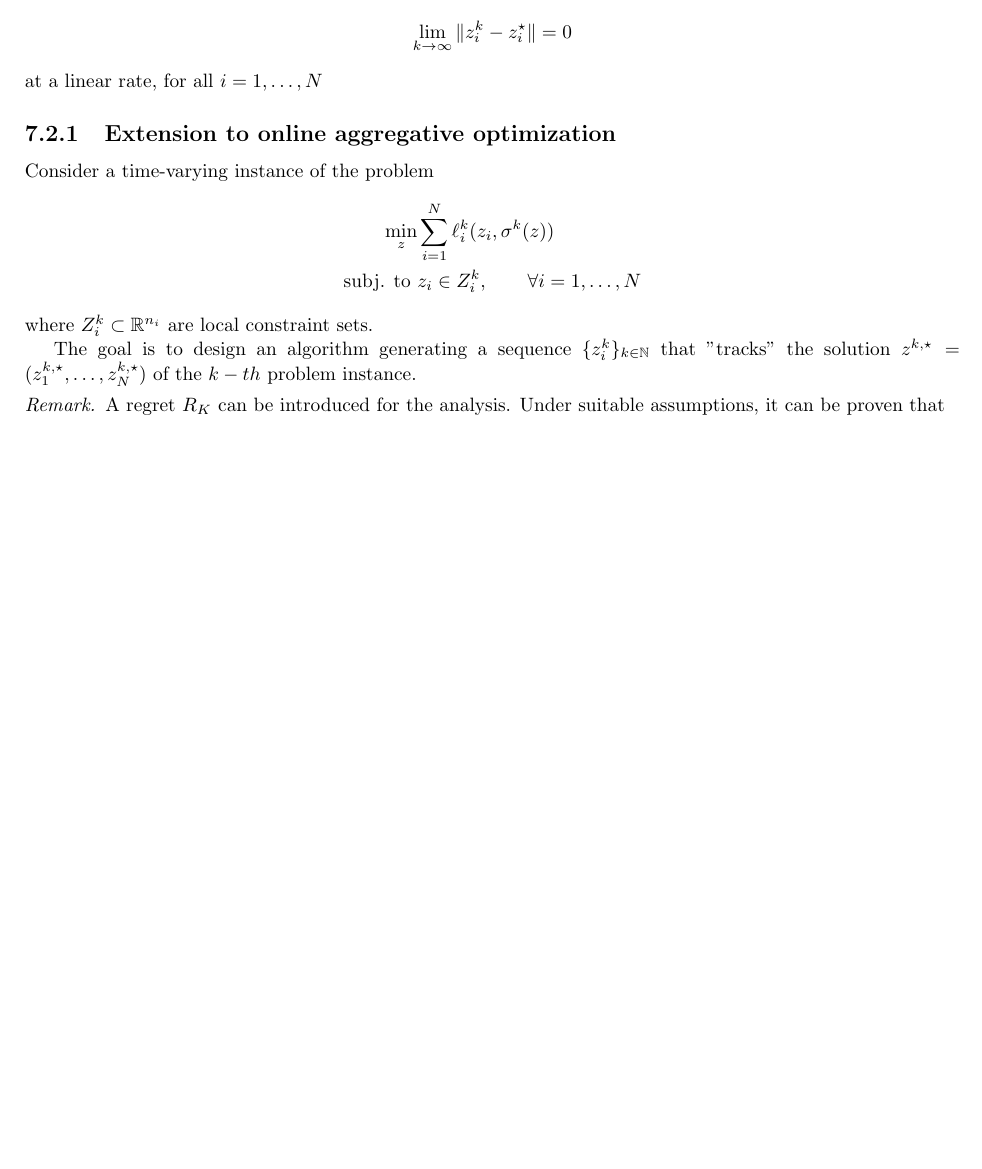
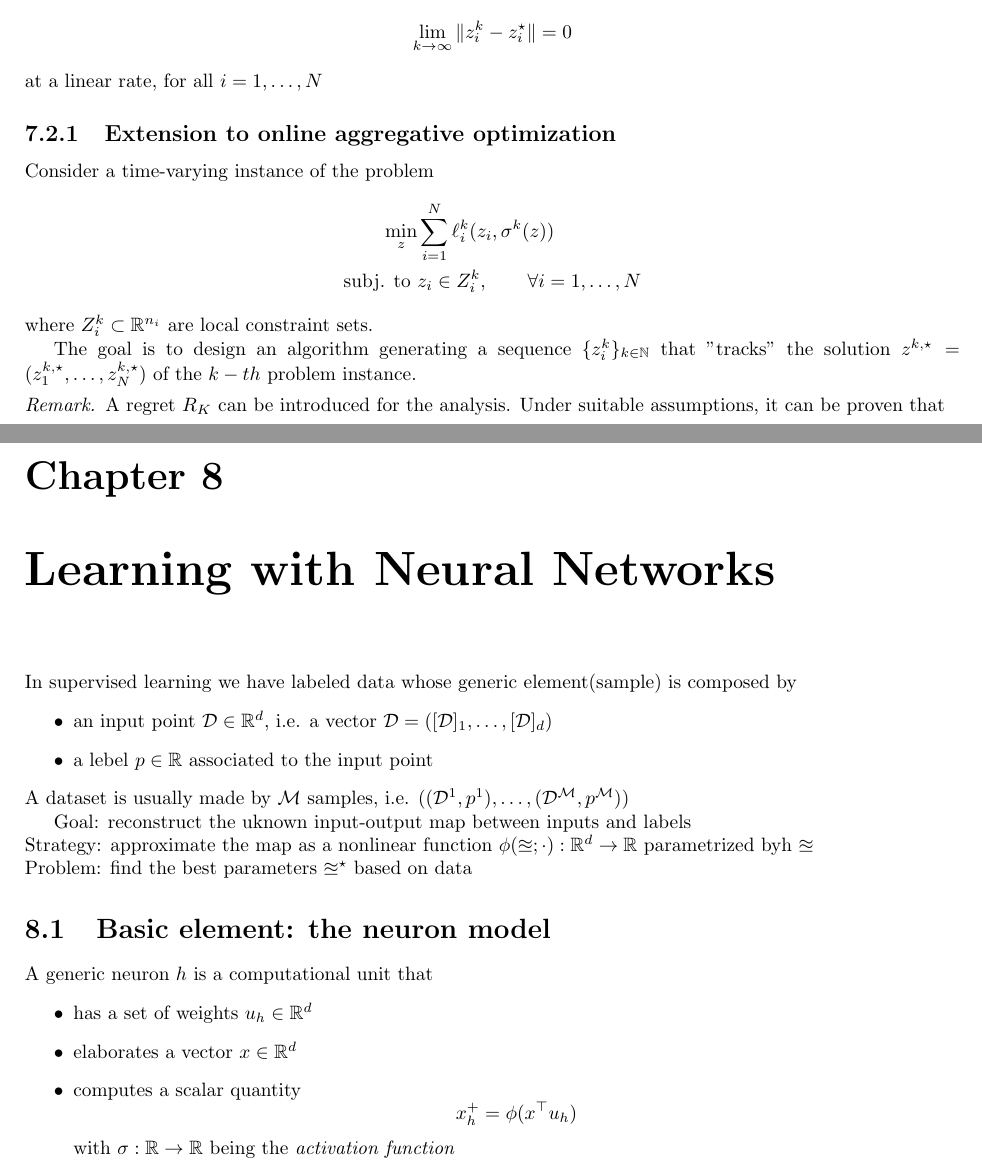
Before and after one commit to dantepiotto/lecture-notes, a LaTeX thesis (DAS/DAS.tex): part of page 31 of 31 before the commit and two parts of pages 31 and 33 of 35 after it, the two joined at a grey line, cut so that both start at the same text, the shorter picture padded with empty space. Compiled offline with pdfLaTeX.

Commit message:
notes update

```diff
--- a/DAS/DAS.tex
+++ b/DAS/DAS.tex
@@ -918,5 +918,28 @@ The goal is to design an algorithm generating a sequence $\{z_i^k\}_{k\in\N}$ th
 \end{remark}
 
 
+\chapter{Learning with Neural Networks}
+In supervised learning we have labeled data whose generic element(sample) is composed by
+\begin{itemize}
+    \item an input point $\mathcal{D}\in\R^d$, i.e. a vector $\mathcal{D} = ([\mathcal{D}]_1,\dots,[\mathcal{D}]_d)$
+        \item a lebel $p\in\R$ associated to the input point
+\end{itemize}
+A dataset is usually made by $\mathcal{M}$ samples, i.e. $((\mathcal{D}^1,p^1),\dots,(\mathcal{D}^\mathcal{M},p^\mathcal{M}))$
+
+Goal: reconstruct the uknown input-output map between inputs and labels\\
+Strategy: approximate the map as a nonlinear function $\phi(\mathbb{u};\cdot):\R^d\to\R$ parametrized byh $\mathbb{u}$\\
+Problem: find the best parameters $\mathbb{u}^\star$ based on data
+
+\section{Basic element: the neuron model}
+A generic neuron $h$ is a computational unit that
+\begin{itemize}
+    \item has a set of weights $u_h\in\R^d$
+    \item elaborates a vector $x\in\R^d$
+    \item computes a scalar quantity
+        \[
+            x_h^+ = \phi(x^\top u_h)
+        \]
+        with $\sigma:\R\to\R$ being the \emph{activation function}
+\end{itemize}
 
 
```
Also changed, not shown: DAS/DAS.pdf, DAS/DAS.tex (41 more changed lines).
